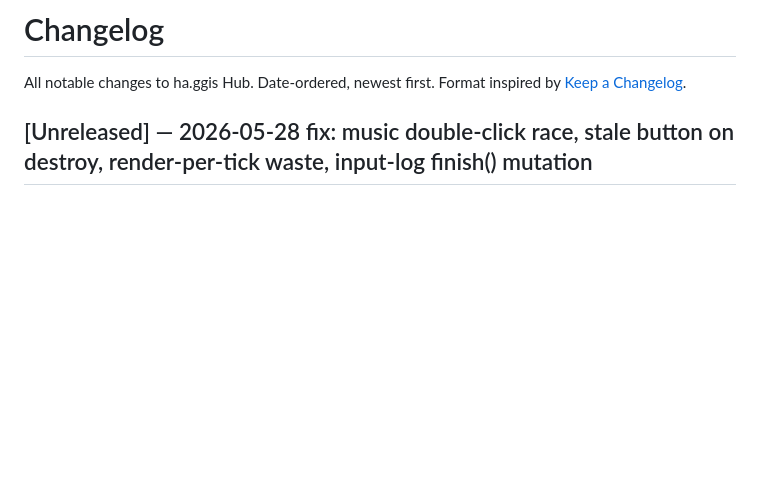
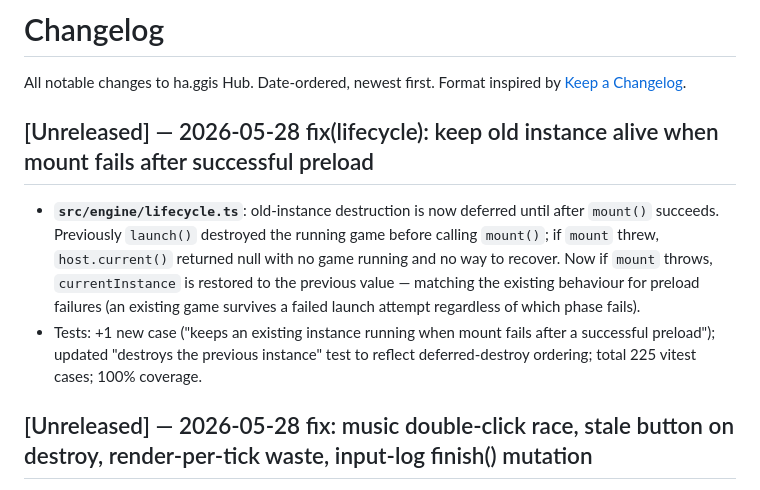
Before and after one commit to Giftedx/ha-ggis-hub, a Markdown page: CHANGELOG.md, the part around the change. Rendered like a GitHub page; blank space fills up the shorter version.

Commit message:
chore(changelog): lifecycle mount-failure recovery fix
Co-Authored-By: Claude Sonnet 4.6 <noreply@anthropic.com>

```diff
--- a/CHANGELOG.md
+++ b/CHANGELOG.md
@@ -1,6 +1,18 @@
 # Changelog
 
 All notable changes to ha.ggis Hub. Date-ordered, newest first. Format inspired by [Keep a Changelog](https://keepachangelog.com/en/1.1.0/).
+
+## [Unreleased] — 2026-05-28 fix(lifecycle): keep old instance alive when mount fails after successful preload
+
+- **`src/engine/lifecycle.ts`**: old-instance destruction is now deferred until after `mount()`
+  succeeds. Previously `launch()` destroyed the running game before calling `mount()`; if `mount`
+  threw, `host.current()` returned null with no game running and no way to recover. Now if `mount`
+  throws, `currentInstance` is restored to the previous value — matching the existing behaviour for
+  preload failures (an existing game survives a failed launch attempt regardless of which phase
+  fails).
+- Tests: +1 new case ("keeps an existing instance running when mount fails after a successful
+  preload"); updated "destroys the previous instance" test to reflect deferred-destroy ordering;
+  total 225 vitest cases; 100% coverage.
 
 ## [Unreleased] — 2026-05-28 fix: music double-click race, stale button on destroy, render-per-tick waste, input-log finish() mutation
 
```
